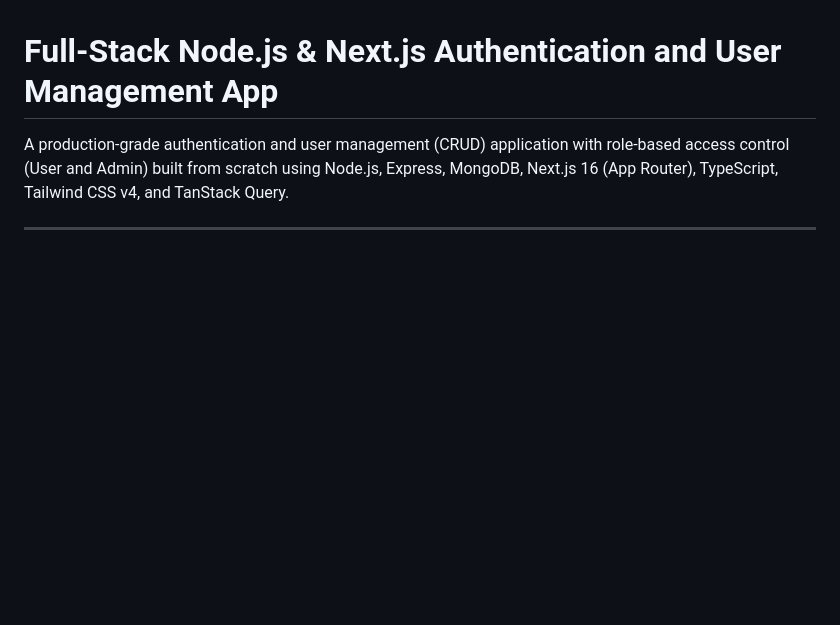
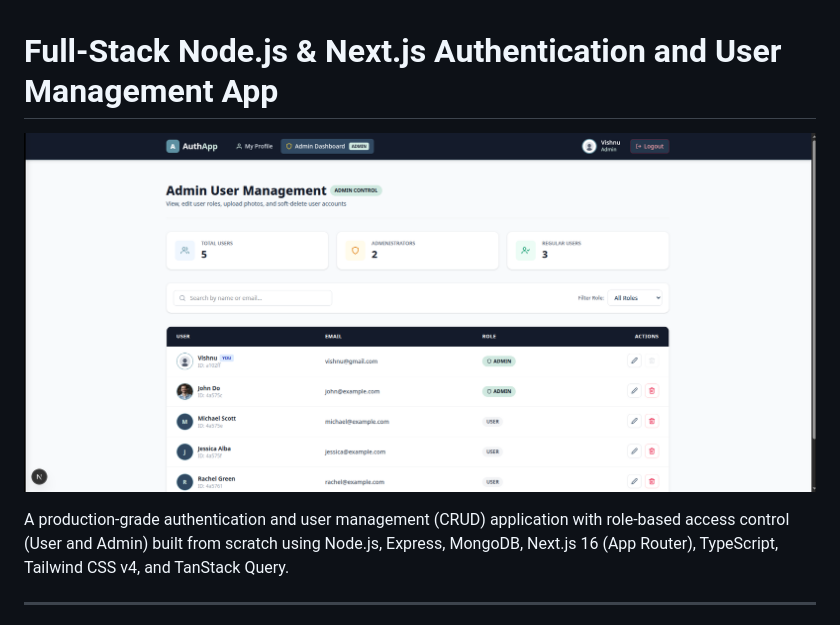
Before and after one commit to VishnuCheruvakkara/node-crud, a Markdown page: README.md, the part around the change. Rendered like a GitHub page; pictures changed too: assets/image.png (added); blank space fills up the shorter version.

Commit message:
docs: add application preview image to README

```diff
--- a/README.md
+++ b/README.md
@@ -1,4 +1,6 @@
 # Full-Stack Node.js & Next.js Authentication and User Management App
+
+![Application Preview](./assets/image.png)
 
 A production-grade authentication and user management (CRUD) application with role-based access control (User and Admin) built from scratch using Node.js, Express, MongoDB, Next.js 16 (App Router), TypeScript, Tailwind CSS v4, and TanStack Query.
 
```
